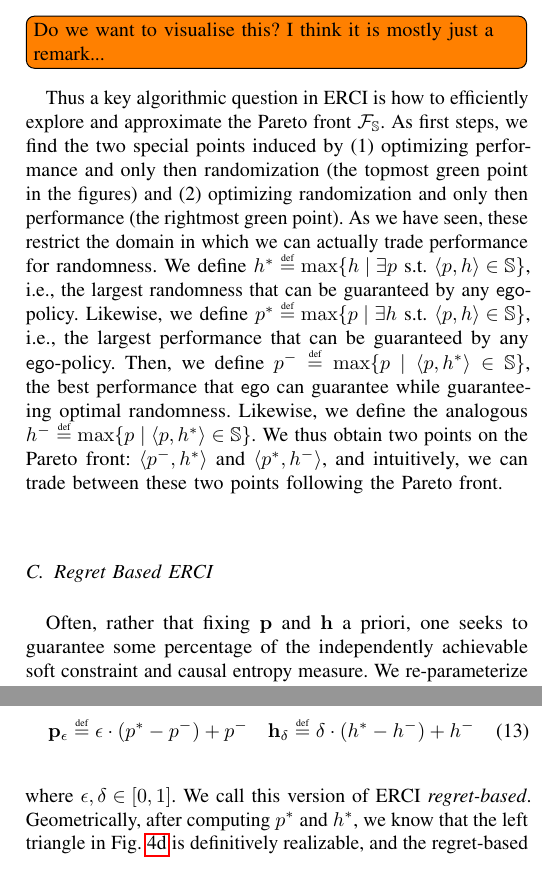
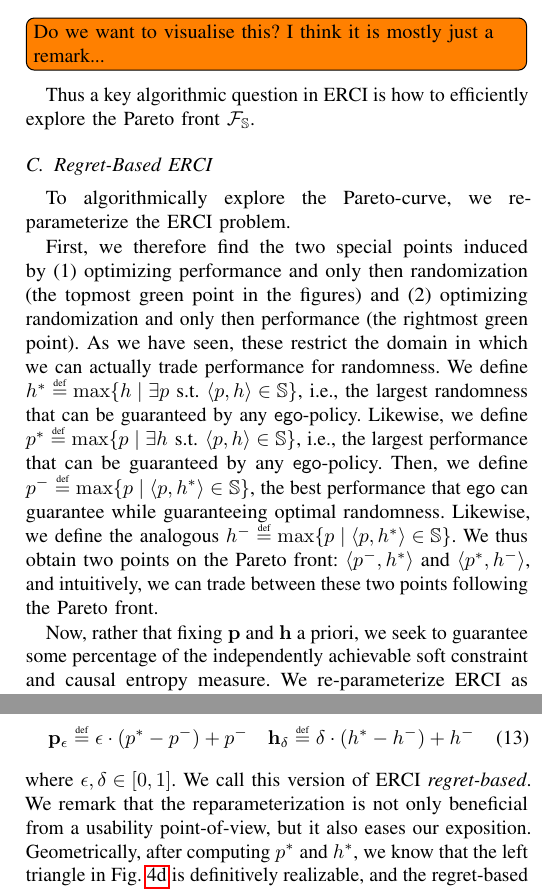
Before and after one commit to mvcisback/RSS21, a LaTeX paper (main.tex, which reads aspects.tex): two parts of the columns of page 6 of 11, joined at a grey line, cut so that both start at the same text. Compiled offline with pdfLaTeX.

Commit message:
change start of subsection for regret-based ERCI

```diff
--- a/aspects.tex
+++ b/aspects.tex
@@ -192,7 +192,12 @@ We notice that the multi-objective optimization perspective allows us to extend
 \end{remark}
 
 Thus a key algorithmic question in ERCI is how to efficiently explore
-and approximate the Pareto front $\pareto{\solutions}$. As first steps, we find the two special points induced by (1) optimizing performance and only then randomization (the topmost green point in the figures) and (2) optimizing randomization and only then performance (the rightmost green point).
+ the Pareto front $\pareto{\solutions}$.
+
+ \subsection{Regret-Based ERCI}
+ To algorithmically explore the Pareto-curve, we re-parameterize the ERCI problem.
+
+ First, we therefore find  the two special points induced by (1) optimizing performance and only then randomization (the topmost green point in the figures) and (2) optimizing randomization and only then performance (the rightmost green point).
 As we have seen, these restrict the domain in which we can actually trade performance for randomness.
 We define
 $\rndopt \eqdef \max \{ \rndp \mid \exists \scp \text{ s.t. } \langle \scp, \rndp \rangle \in \solutions  \} $, i.e., the largest randomness that can be guaranteed by any $\pOne$-policy.
@@ -203,18 +208,19 @@ $\scmin \eqdef \max \{ \scp \mid \langle \scp, \rndopt \rangle  \in \solutions \
 Likewise, we define  the analogous $\rndmin \eqdef \max \{ \scp \mid \langle \scp, \rndopt \rangle  \in \solutions \}$.
 We thus obtain two points on the Pareto front: $\langle \scmin, \rndopt \rangle$ and $\langle \scopt, \rndmin \rangle$, and intuitively, we can trade between these two points following the Pareto front.
 
+
 %\begin{remark}[Regret Based ERCI]
-\subsection{Regret Based ERCI}
-Often, rather that fixing $\scthreshold$ and $\randomness$ a
-  priori, one seeks to guarantee some percentage of the independently achievable soft
-  constraint and causal entropy measure.  We
+Now, rather that fixing $\scthreshold$ and $\randomness$ a
+  priori, we seek to guarantee some percentage of the independently achievable soft
+  constraint and causal entropy measure.
+ We
   re-parameterize ERCI as follows:
   \begin{equation}
     \scthreshold_\epsilon \eqdef \epsilon \cdot (\scopt - \scmin) + \scmin
     \hspace{1em}
     \randomness_\delta \eqdef  \delta \cdot (\rndopt - \rndmin) + \rndmin
   \end{equation}
-  where $\epsilon, \delta \in [0, 1]$. We call this version of ERCI \emph{regret-based}. Geometrically, after computing $\scopt$ and $\rndopt$, we know that the left triangle in Fig.~\ref{fig:geom:regret} is definitively realizable, and the regret-based ERCI asks whether the white circle is also realizable (where the point of the white point is given by $\epsilon$ and $\delta$. %As we shall later see, these maximum quantities are
+  where $\epsilon, \delta \in [0, 1]$. We call this version of ERCI \emph{regret-based}. We remark that the reparameterization is not only beneficial from a usability point-of-view, but it also eases our exposition.  Geometrically, after computing $\scopt$ and $\rndopt$, we know that the left triangle in Fig.~\ref{fig:geom:regret} is definitively realizable, and the regret-based ERCI asks whether the white circle is also realizable (where the point of the white point is given by $\epsilon$ and $\delta$. %As we shall later see, these maximum quantities are
  % directly computed in our proposed algorithm.
 %\end{remark}
 \noindent
```
Also changed, not shown: aspects.tex (2 more changed lines).
